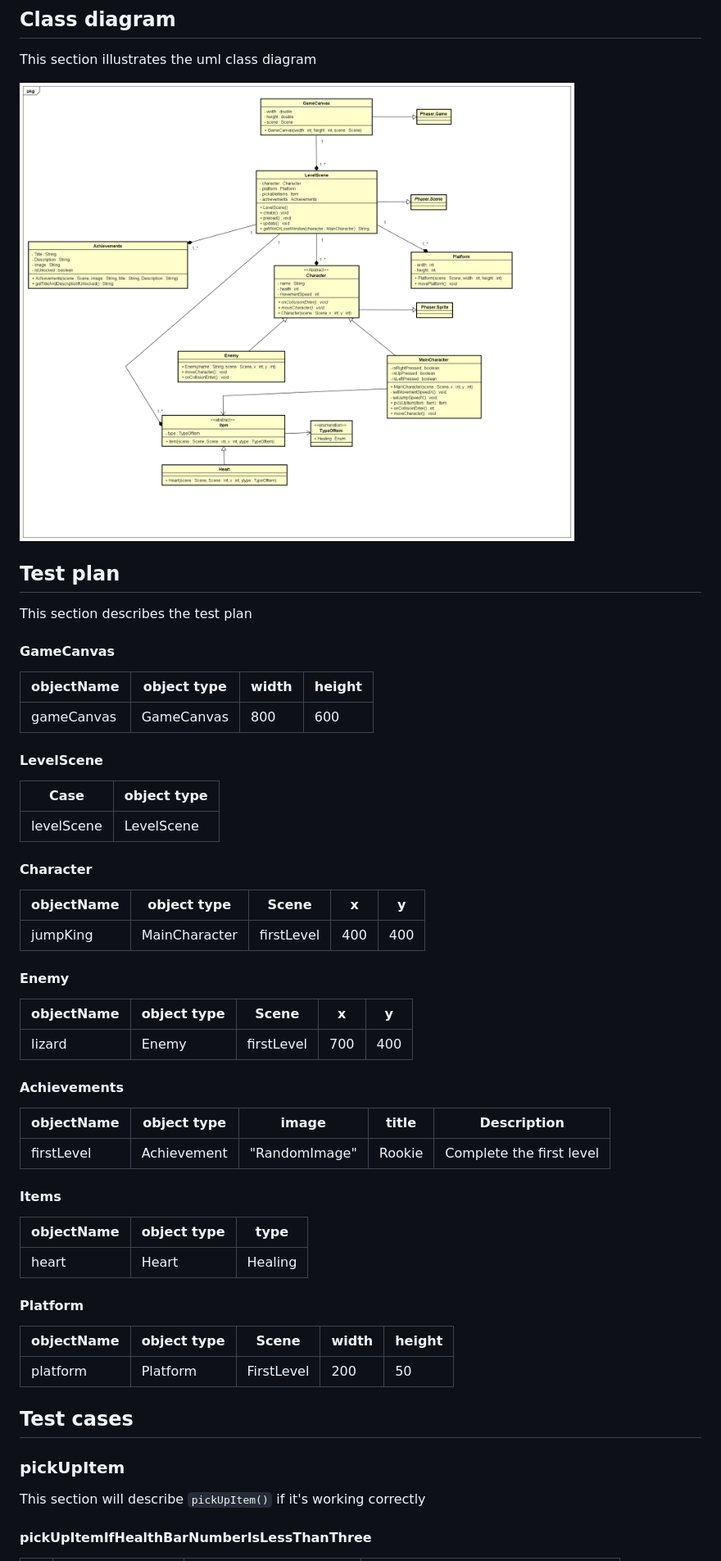
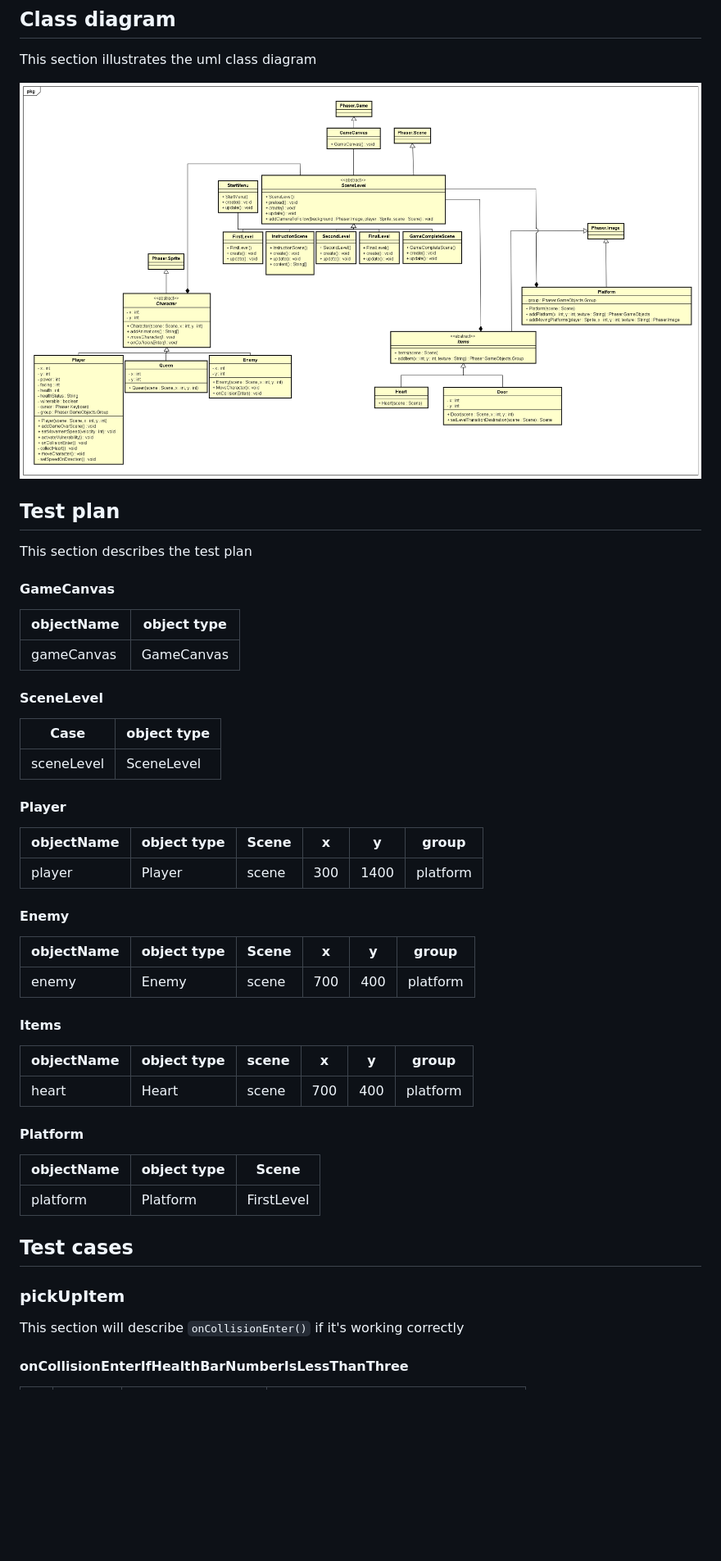
Before and after one commit to Georgi768/Jump-king, a Markdown page: MdFiles/StartDocument.md, the part around the change printed below. Shown: that part at 82% size. Rendered like a GitHub page; pictures changed too: images/JumpKing.png, images/NewClassDiagram.png (deleted); blank space fills up the shorter version.

Commit message:
Refactored code,uploaded new class diagram

```diff
--- a/MdFiles/StartDocument.md
+++ b/MdFiles/StartDocument.md
@@ -66,58 +76,52 @@ This section describes the overall outputs of the game.
 ## Class diagram
 This section illustrates the uml class diagram
 
-![umlDiagram](../images/NewClassDiagram.png)
+![umlDiagram](../images/JumpKing.png)
 
 ## Test plan
 This section describes the test plan
 
 #### GameCanvas
 
-|  objectName    |     object type   |    width      |    height     |
-|----------------|-------------------|---------------|---------------|
-|gameCanvas      |   GameCanvas      |     800       |     600       |
+|  objectName    |     object type   |
+|----------------|-------------------|
+|gameCanvas      |   GameCanvas      |
 
-#### LevelScene
+#### SceneLevel
 |     Case       |   object type     |
 |----------------|-------------------|
-|levelScene      |      LevelScene   |
+|sceneLevel      |      SceneLevel   |
 
-#### Character
-|  objectName    |     object type   |    Scene      |         x     |     y    |
-|----------------|-------------------|---------------|---------------|----------|
-|jumpKing        |   MainCharacter   |  firstLevel   |     400       | 400      |
+#### Player
+|  objectName    |     object type   |    Scene      |         x     |     y    |   group  |
+|----------------|-------------------|---------------|---------------|----------|----------|
+|player          |   Player          |  scene        |      300      | 1400     |platform  |
 
 #### Enemy
 
-|  objectName    |     object type   |    Scene      |         x     |     y    |
-|----------------|-------------------|---------------|---------------|----------|
-|   lizard       |      Enemy        |  firstLevel   |     700       | 400      |
-
-#### Achievements
-
-|  objectName    |     object type   |    image      |    title      |     Description        |
-|----------------|-------------------|---------------|---------------|------------------------|
-|firstLevel      |   Achievement     |"RandomImage"  |   Rookie      |Complete the first level|
+|  objectName    |     object type   |    Scene      |         x     |     y    |   group  |
+|----------------|-------------------|---------------|---------------|----------|----------|
+|   enemy        |      Enemy        |  scene        |     700       | 400      |platform  |
 
 #### Items
 
-|  objectName    |     object type   |  type  |
-|----------------|-------------------|--------|
-|    heart       |      Heart        | Healing|
+|  objectName    |     object type   |  scene  |         x     |     y    |   group  |
+|----------------|-------------------|---------|---------------|----------|----------|
+|    heart       |      Heart        | scene   |     700       | 400      |platform  |
 
 #### Platform
 
-|  objectName    |     object type   |  Scene    | width | height|
-|----------------|-------------------|-----------|-------|-------|
-|    platform    |      Platform     |FirstLevel |200    |  50   |
+|  objectName    |     object type   |  Scene    |
+|----------------|-------------------|-----------|
+|    platform    |      Platform     |FirstLevel |
 
 
 ## Test cases
 
 ### pickUpItem
 
-This section will describe `pickUpItem()` if it's working correctly
+This section will describe `onCollisionEnter()` if it's working correctly
 
-#### pickUpItemIfHealthBarNumberIsLessThanThree
+#### onCollisionEnterIfHealthBarNumberIsLessThanThree
 
 
```
Also changed, not shown: other parts of MdFiles/StartDocument.md (+67 -58 lines), 5 other files.
